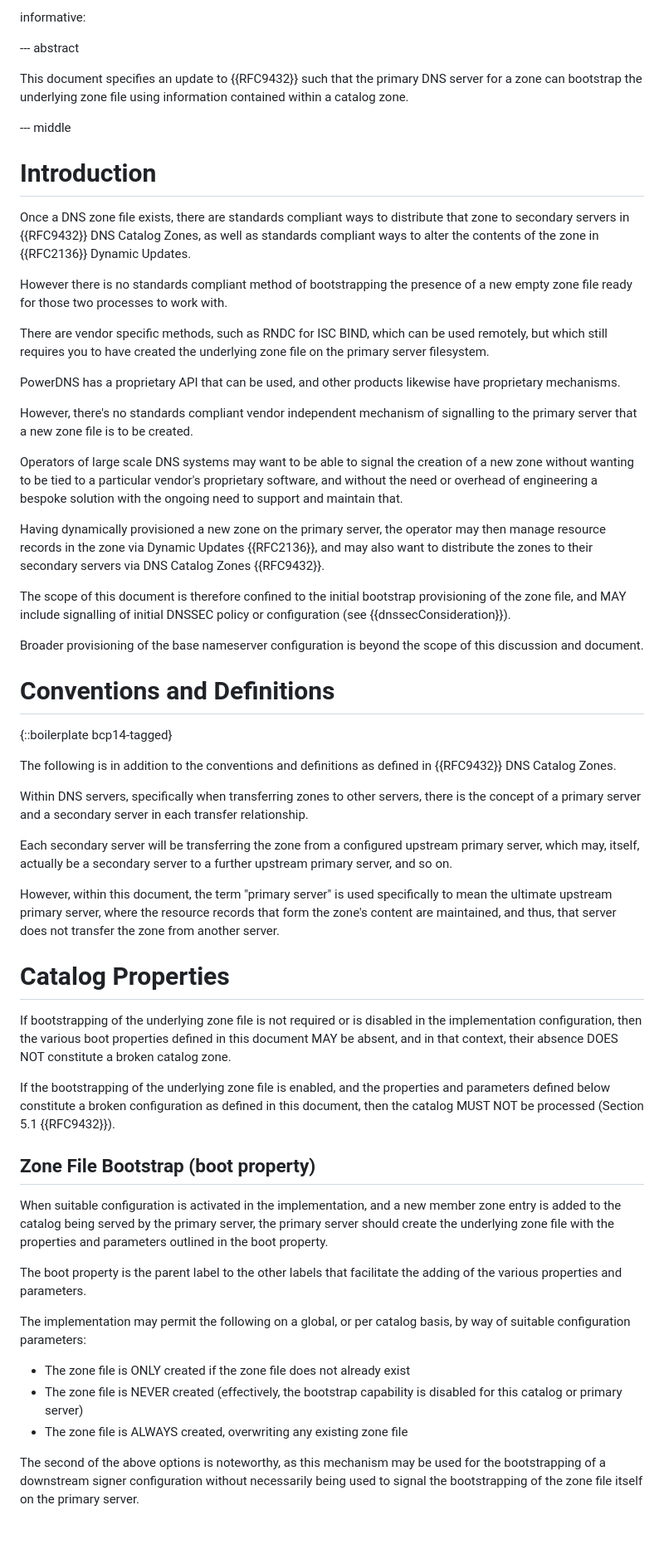
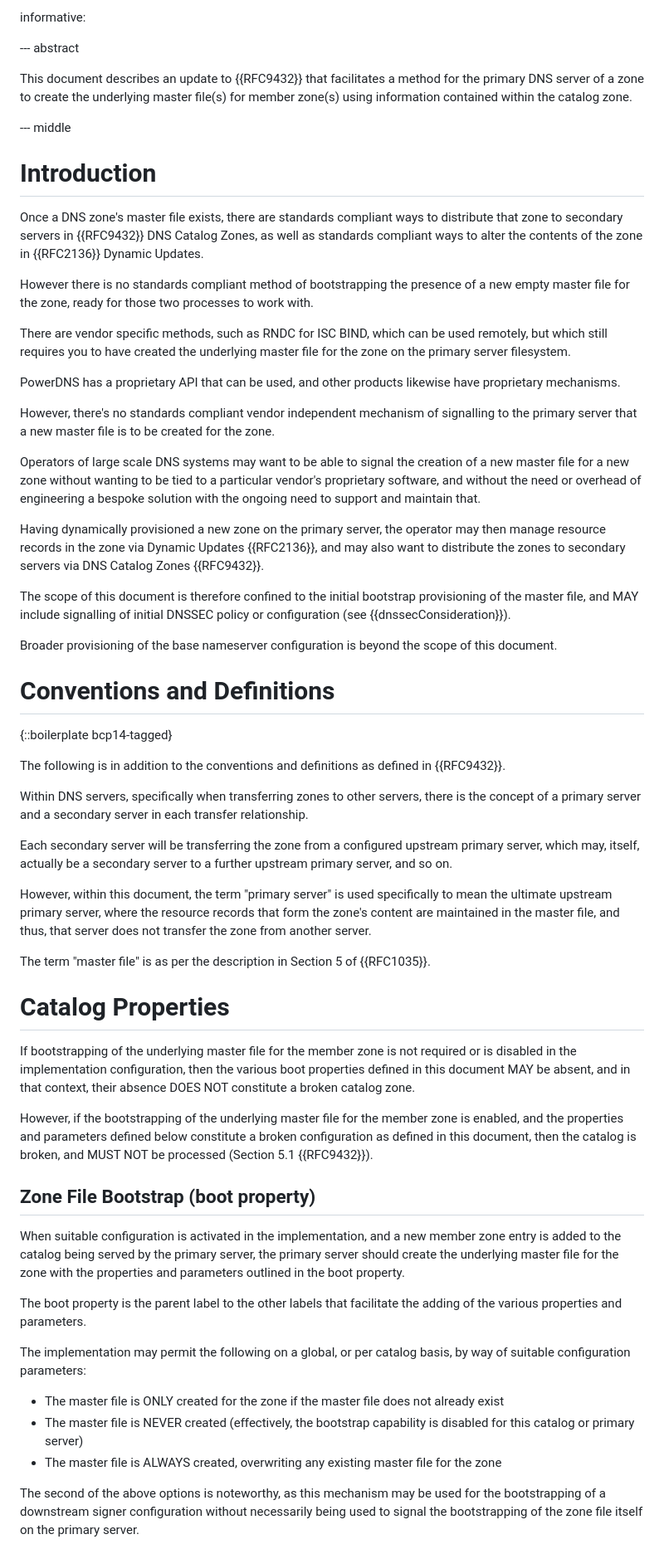
Before and after one commit to karldyson/draft-dyson-primary-zonefile-bootstrap, a Markdown page: draft-dyson-primary-zonefile-bootstrap.md, the part around the change printed below. Shown: that part at 83% size. Drawn GitHub-style; blank space fills up the shorter version.

Commit message:
Update draft-dyson-primary-zonefile-bootstrap.md
more tidying, and clarification of wording

```diff
--- a/draft-dyson-primary-zonefile-bootstrap.md
+++ b/draft-dyson-primary-zonefile-bootstrap.md
@@ -44,60 +44,61 @@ informative:
 
 --- abstract
 
-This document specifies an update to {{RFC9432}} such that the primary DNS server for a zone can bootstrap the underlying zone file using information contained within a catalog zone.
-
+This document describes an update to {{RFC9432}} that facilitates a method for the primary DNS server of a zone to create the underlying master file(s) for member zone(s) using information contained within the catalog zone.
 
 --- middle
 
 # Introduction
 
-Once a DNS zone file exists, there are standards compliant ways to distribute that zone to secondary servers in {{RFC9432}} DNS Catalog Zones, as well as standards compliant ways to alter the contents of the zone in {{RFC2136}} Dynamic Updates.
+Once a DNS zone's master file exists, there are standards compliant ways to distribute that zone to secondary servers in {{RFC9432}} DNS Catalog Zones, as well as standards compliant ways to alter the contents of the zone in {{RFC2136}} Dynamic Updates.
 
-However there is no standards compliant method of bootstrapping the presence of a new empty zone file ready for those two processes to work with.
+However there is no standards compliant method of bootstrapping the presence of a new empty master file for the zone, ready for those two processes to work with.
 
-There are vendor specific methods, such as RNDC for ISC BIND, which can be used remotely, but which still requires you to have created the underlying zone file on the primary server filesystem.
+There are vendor specific methods, such as RNDC for ISC BIND, which can be used remotely, but which still requires you to have created the underlying master file for the zone on the primary server filesystem.
 
 PowerDNS has a proprietary API that can be used, and other products likewise have proprietary mechanisms.
 
-However, there's no standards compliant vendor independent mechanism of signalling to the primary server that a new zone file is to be created.
+However, there's no standards compliant vendor independent mechanism of signalling to the primary server that a new master file is to be created for the zone.
 
-Operators of large scale DNS systems may want to be able to signal the creation of a new zone without wanting to be tied to a particular vendor's proprietary software, and without the need or overhead of engineering a bespoke solution with the ongoing need to support and maintain that.
+Operators of large scale DNS systems may want to be able to signal the creation of a new master file for a new zone without wanting to be tied to a particular vendor's proprietary software, and without the need or overhead of engineering a bespoke solution with the ongoing need to support and maintain that.
 
-Having dynamically provisioned a new zone on the primary server, the operator may then manage resource records in the zone via Dynamic Updates {{RFC2136}}, and may also want to distribute the zones to their secondary servers via DNS Catalog Zones {{RFC9432}}.
+Having dynamically provisioned a new zone on the primary server, the operator may then manage resource records in the zone via Dynamic Updates {{RFC2136}}, and may also want to distribute the zones to secondary servers via DNS Catalog Zones {{RFC9432}}.
 
-The scope of this document is therefore confined to the initial bootstrap provisioning of the zone file, and MAY include signalling of initial DNSSEC policy or configuration (see {{dnssecConsideration}}).
+The scope of this document is therefore confined to the initial bootstrap provisioning of the master file, and MAY include signalling of initial DNSSEC policy or configuration (see {{dnssecConsideration}}).
 
-Broader provisioning of the base nameserver configuration is beyond the scope of this discussion and document.
+Broader provisioning of the base nameserver configuration is beyond the scope of this document.
 
 # Conventions and Definitions
 
 {::boilerplate bcp14-tagged}
 
-The following is in addition to the conventions and definitions as defined in {{RFC9432}} DNS Catalog Zones.
+The following is in addition to the conventions and definitions as defined in {{RFC9432}}.
 
 Within DNS servers, specifically when transferring zones to other servers, there is the concept of a primary server and a secondary server in each transfer relationship.
 
 Each secondary server will be transferring the zone from a configured upstream primary server, which may, itself, actually be a secondary server to a further upstream primary server, and so on.
 
-However, within this document, the term "primary server" is used specifically to mean the ultimate upstream primary server, where the resource records that form the zone's content are maintained, and thus, that server does not transfer the zone from another server.
+However, within this document, the term "primary server" is used specifically to mean the ultimate upstream primary server, where the resource records that form the zone's content are maintained in the master file, and thus, that server does not transfer the zone from another server.
+
+The term "master file" is as per the description in Section 5 of {{RFC1035}}.
 
 # Catalog Properties
 
-If bootstrapping of the underlying zone file is not required or is disabled in the implementation configuration, then the various boot properties defined in this document MAY be absent, and in that context, their absence DOES NOT constitute a broken catalog zone.
+If bootstrapping of the underlying master file for the member zone is not required or is disabled in the implementation configuration, then the various boot properties defined in this document MAY be absent, and in that context, their absence DOES NOT constitute a broken catalog zone.
 
-If the bootstrapping of the underlying zone file is enabled, and the properties and parameters defined below constitute a broken configuration as defined in this document, then the catalog MUST NOT be processed (Section 5.1 {{RFC9432}}).
+However, if the bootstrapping of the underlying master file for the member zone is enabled, and the properties and parameters defined below constitute a broken configuration as defined in this document, then the catalog is broken, and MUST NOT be processed (Section 5.1 {{RFC9432}}).
 
 ## Zone File Bootstrap (boot property)
 
-When suitable configuration is activated in the implementation, and a new member zone entry is added to the catalog being served by the primary server, the primary server should create the underlying zone file with the properties and parameters outlined in the boot property.
+When suitable configuration is activated in the implementation, and a new member zone entry is added to the catalog being served by the primary server, the primary server should create the underlying master file for the zone with the properties and parameters outlined in the boot property.
 
 The boot property is the parent label to the other labels that facilitate the adding of the various properties and parameters.
 
 The implementation may permit the following on a global, or per catalog basis, by way of suitable configuration parameters:
 
-  * The zone file is ONLY created if the zone file does not already exist
-  * The zone file is NEVER created (effectively, the bootstrap capability is disabled for this catalog or primary server)
-  * The zone file is ALWAYS created, overwriting any existing zone file
+  * The master file is ONLY created for the zone if the master file does not already exist
+  * The master file is NEVER created (effectively, the bootstrap capability is disabled for this catalog or primary server)
+  * The master file is ALWAYS created, overwriting any existing master file for the zone
 
 The second of the above options is noteworthy, as this mechanism may be used for the bootstrapping of a downstream signer configuration without necessarily being used to signal the bootstrapping of the zone file itself on the primary server.
 
```
Also changed, not shown: other parts of draft-dyson-primary-zonefile-bootstrap.md (+10 -10 lines).
